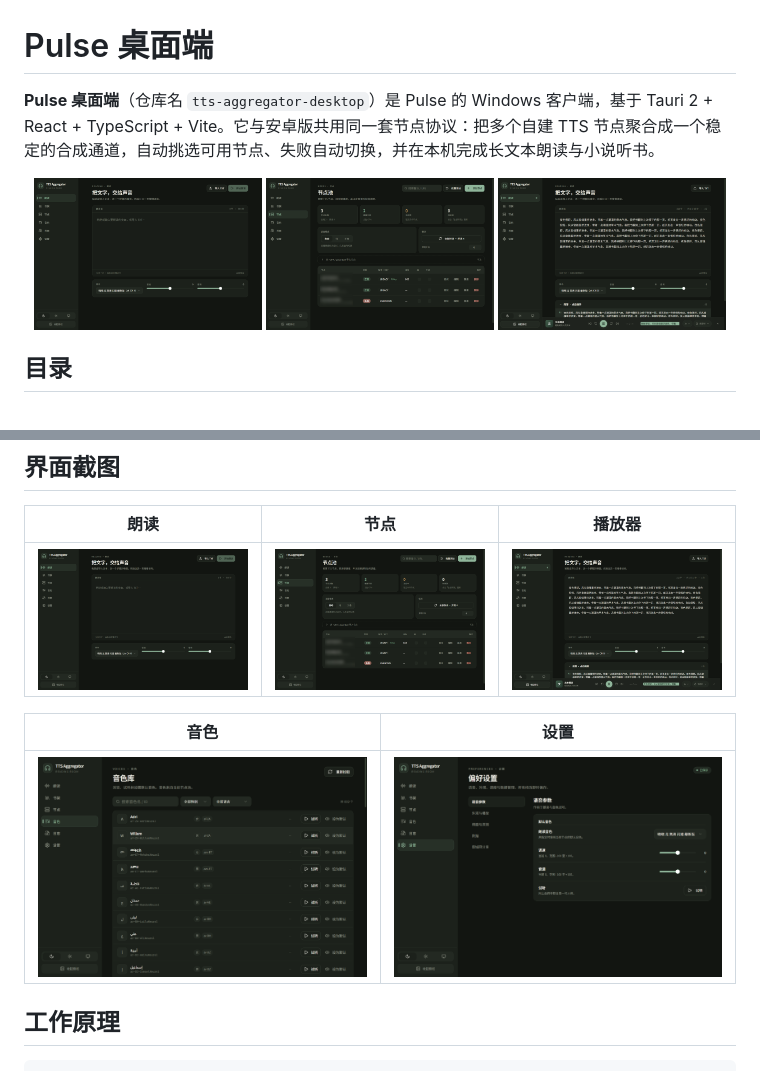
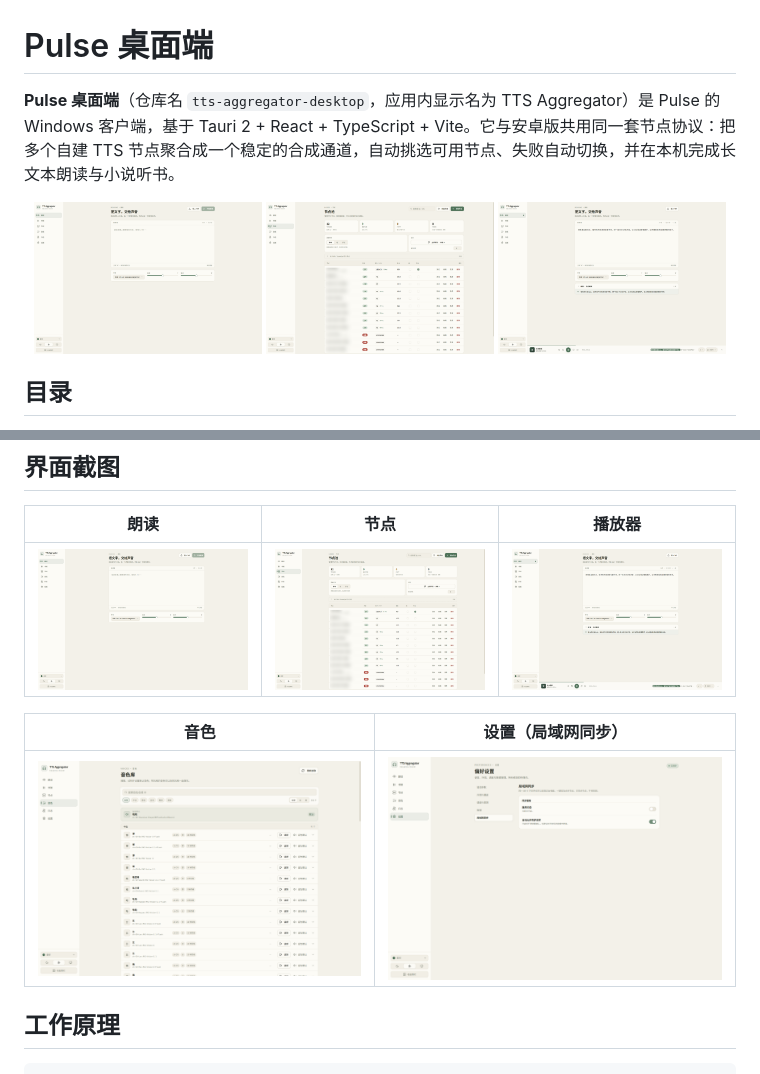
Before and after one commit to ACG-Q/tts-aggregator-desktop, a Markdown page: README.md, 2 parts joined by grey strips. Rendered like a GitHub page; pictures changed too: screenshots/01-read.png, screenshots/02-nodes.png, screenshots/03-player.png.

Commit message:
docs: 使用实际运行截图更新 README

```diff
--- a/README.md
+++ b/README.md
@@ -1,6 +1,6 @@
 # Pulse 桌面端
 
-**Pulse 桌面端**（仓库名 `tts-aggregator-desktop`）是 Pulse 的 Windows 客户端，基于 Tauri 2 + React + TypeScript + Vite。它与安卓版共用同一套节点协议：把多个自建 TTS 节点聚合成一个稳定的合成通道，自动挑选可用节点、失败自动切换，并在本机完成长文本朗读与小说听书。
+**Pulse 桌面端**（仓库名 `tts-aggregator-desktop`，应用内显示名为 TTS Aggregator）是 Pulse 的 Windows 客户端，基于 Tauri 2 + React + TypeScript + Vite。它与安卓版共用同一套节点协议：把多个自建 TTS 节点聚合成一个稳定的合成通道，自动挑选可用节点、失败自动切换，并在本机完成长文本朗读与小说听书。
 
 <p align="center">
   <img src="screenshots/01-read.png" width="32%" alt="朗读页" />
@@ -84,7 +84,7 @@
 | --- | --- | --- |
 | ![朗读页](screenshots/01-read.png) | ![节点管理](screenshots/02-nodes.png) | ![播放器](screenshots/03-player.png) |
 
-| 音色 | 设置 |
+| 音色 | 设置（局域网同步） |
 | --- | --- |
 | ![音色](screenshots/04-voices.png) | ![设置](screenshots/05-settings.png) |
 
```
